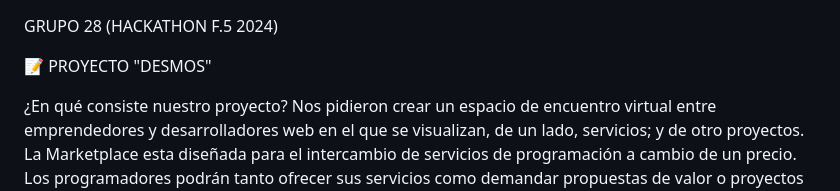
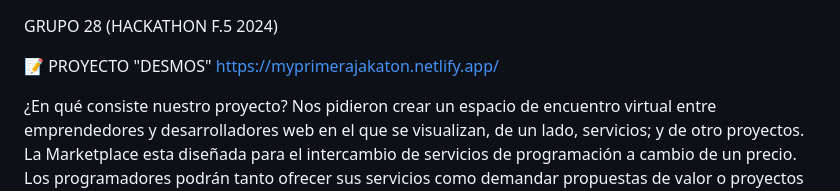
Before and after one commit to JonathanADB/firstHackaton, a Markdown page: README.md, the part around the change. Rendered like a GitHub page.

```diff
--- a/README.md
+++ b/README.md
@@ -1,6 +1,7 @@
 GRUPO 28 (HACKATHON F.5 2024)
 
 📝 PROYECTO "DESMOS"
+https://myprimerajakaton.netlify.app/
 
 ¿En qué consiste nuestro proyecto?
 Nos pidieron crear un espacio de encuentro virtual entre emprendedores y desarrolladores web en el que se visualizan, de un lado, servicios; y de  otro proyectos. La Marketplace esta diseñada para el intercambio de servicios de programación a cambio de un precio. Los programadores podrán tanto ofrecer sus servicios como demandar propuestas de valor o proyectos en los que trabajar. En todo caso, cualquier persona podrá demandar servicios de desarrollo web. A pesar de ser una marketplace de servicios de programación y desarrollo, será también un espacio de interconexión (networking) entre profesionales.
```
